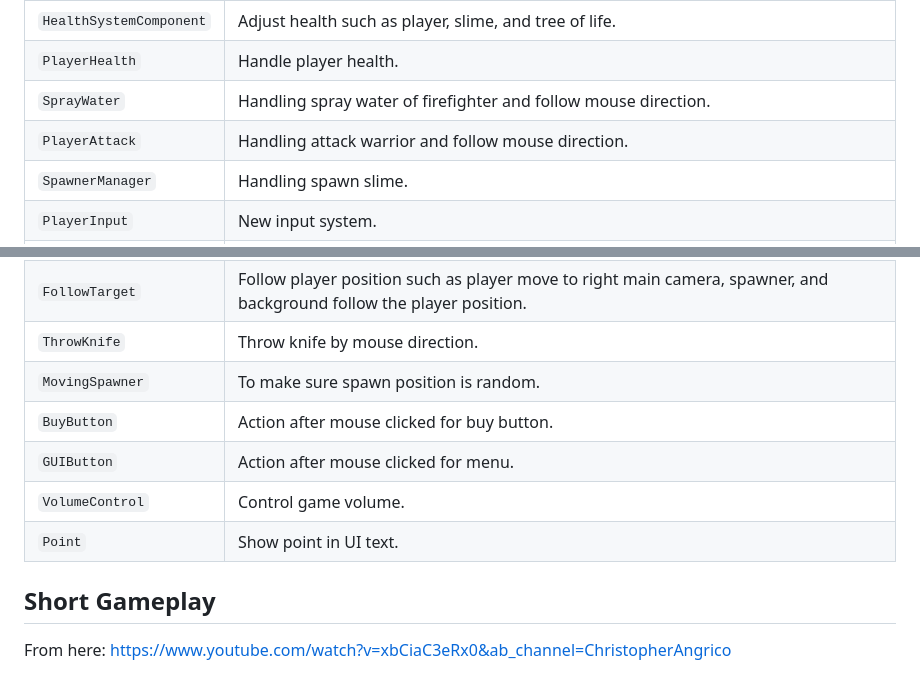
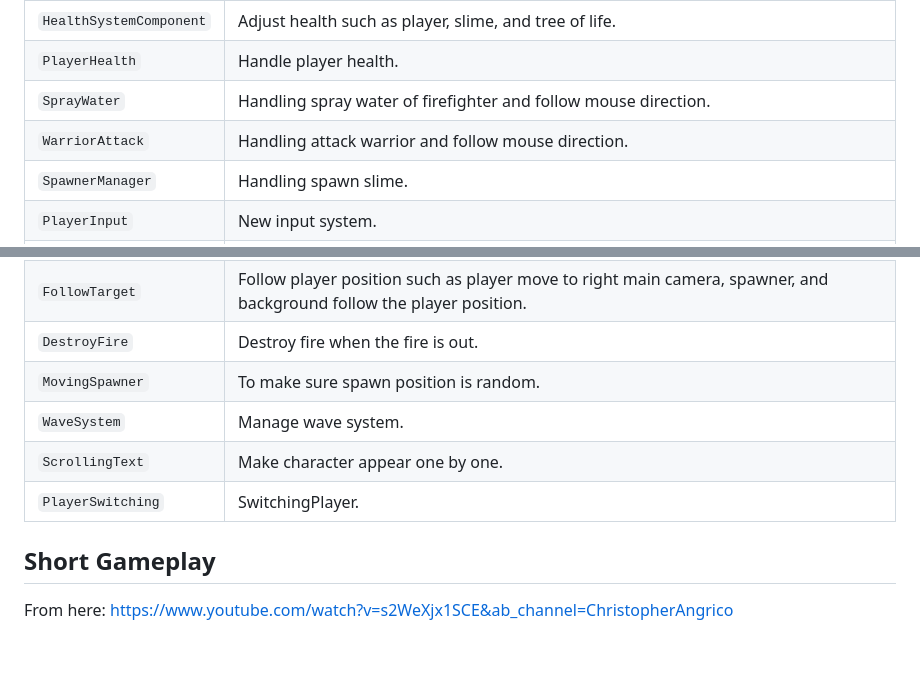
Before and after one commit to ChristopherAngrico/SlimeApocalypse, a Markdown page: README.md, 2 parts joined by grey strips. Drawn GitHub-style; blank space fills up the shorter version.

```diff
--- a/README.md
+++ b/README.md
@@ -43,7 +43,7 @@ This game operates on a series of scripts.
 | `HealthSystemComponent`  | Adjust health such as player, slime, and tree of life.  |
 | `PlayerHealth`  | Handle player health.  |
 | `SprayWater`  | Handling spray water of firefighter and follow mouse direction. |
-| `PlayerAttack`  | Handling attack warrior and follow mouse direction. |
+| `WarriorAttack`  | Handling attack warrior and follow mouse direction. |
 | `SpawnerManager`  | Handling spawn slime. |
 | `PlayerInput`  | New input system. |
 | `ExtinguishFire`  | to put out fire. |
@@ -54,13 +54,12 @@ This game operates on a series of scripts.
 | `SceneChanger`  | Handling changing scene. |
 | `Enemy`  | Create an inheritance class with handling movement and attack to inherite to other class such as SlimeBreathFire, SlimeStomper, SlimeFireTrail. |
 | `FollowTarget`  | Follow player position such as player move to right main camera, spawner, and background follow the player position. |
-| `ThrowKnife`  | Throw knife by mouse direction. |
+| `DestroyFire`  | Destroy fire when the fire is out. |
 | `MovingSpawner`  | To make sure spawn position is random. |
-| `BuyButton`  | Action after mouse clicked for buy button. |
-| `GUIButton`  | Action after mouse clicked for menu. |
-| `VolumeControl`  | Control game volume. |
-| `Point`  | Show point in UI text. |
+| `WaveSystem`  | Manage wave system. |
+| `ScrollingText`  | Make character appear one by one. |
+| `PlayerSwitching`  | SwitchingPlayer. |
 
 ## Short Gameplay
 From here:
-https://www.youtube.com/watch?v=xbCiaC3eRx0&ab_channel=ChristopherAngrico
+https://www.youtube.com/watch?v=s2WeXjx1SCE&ab_channel=ChristopherAngrico
```
